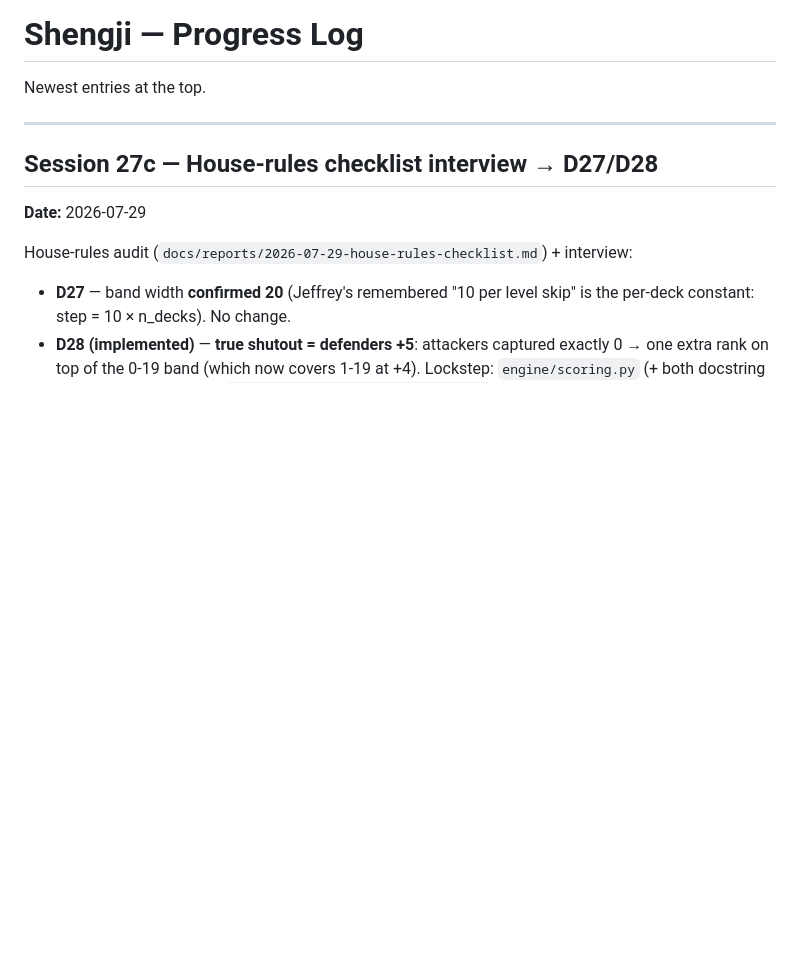
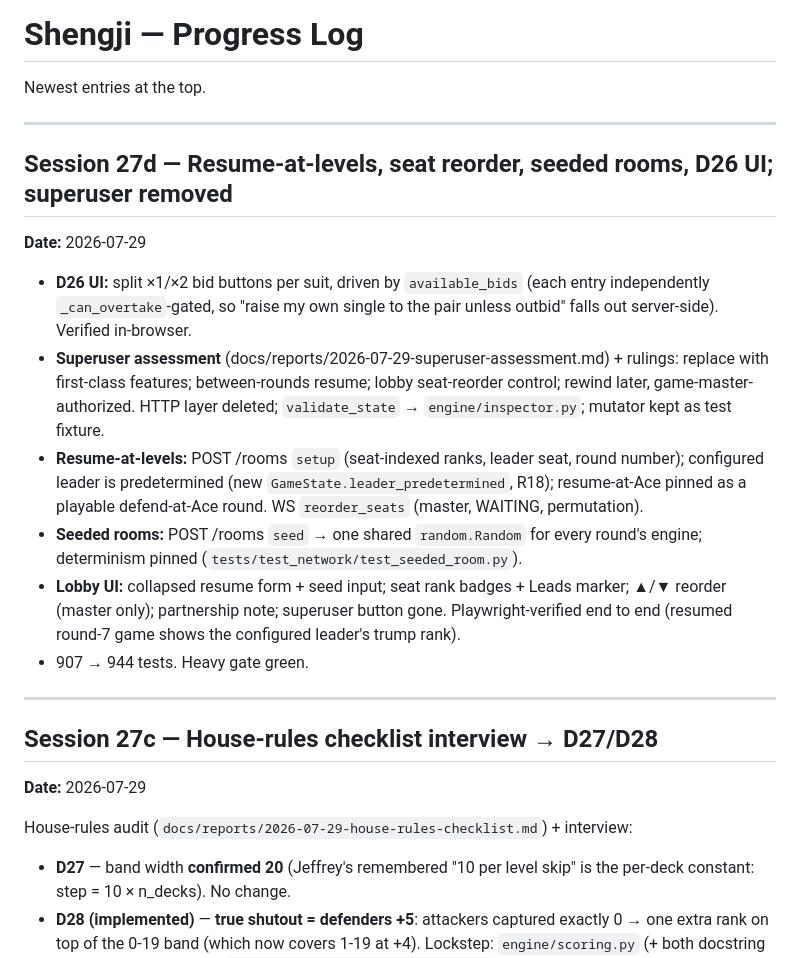
Before and after one commit to JCoder121/eighty-points, a Markdown page: PROGRESS.md, the part around the change. GitHub-like rendering; blank space fills up the shorter version.

Commit message:
docs: session 27d state — resume/seats/seed shipped, superuser removed
Co-Authored-By: Claude Fable 5 <noreply@anthropic.com>

```diff
--- a/PROGRESS.md
+++ b/PROGRESS.md
@@ -1,6 +1,29 @@
 # Shengji — Progress Log
 
 Newest entries at the top.
+
+---
+
+## Session 27d — Resume-at-levels, seat reorder, seeded rooms, D26 UI; superuser removed
+
+**Date:** 2026-07-29
+
+- **D26 UI:** split ×1/×2 bid buttons per suit, driven by `available_bids` (each entry
+  independently `_can_overtake`-gated, so "raise my own single to the pair unless outbid"
+  falls out server-side). Verified in-browser.
+- **Superuser assessment** (docs/reports/2026-07-29-superuser-assessment.md) + rulings:
+  replace with first-class features; between-rounds resume; lobby seat-reorder control;
+  rewind later, game-master-authorized. HTTP layer deleted; `validate_state` →
+  `engine/inspector.py`; mutator kept as test fixture.
+- **Resume-at-levels:** POST /rooms `setup` (seat-indexed ranks, leader seat, round number);
+  configured leader is predetermined (new `GameState.leader_predetermined`, R18); resume-at-Ace
+  pinned as a playable defend-at-Ace round. WS `reorder_seats` (master, WAITING, permutation).
+- **Seeded rooms:** POST /rooms `seed` → one shared `random.Random` for every round's engine;
+  determinism pinned (`tests/test_network/test_seeded_room.py`).
+- **Lobby UI:** collapsed resume form + seed input; seat rank badges + Leads marker;
+  ▲/▼ reorder (master only); partnership note; superuser button gone. Playwright-verified
+  end to end (resumed round-7 game shows the configured leader's trump rank).
+- 907 → 944 tests. Heavy gate green.
 
 ---
 
```
Also changed, not shown: CURRENT_STATE.md (+10 -1 lines).
